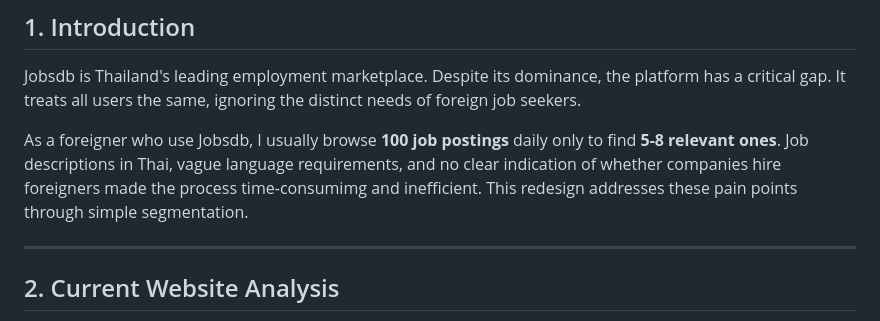
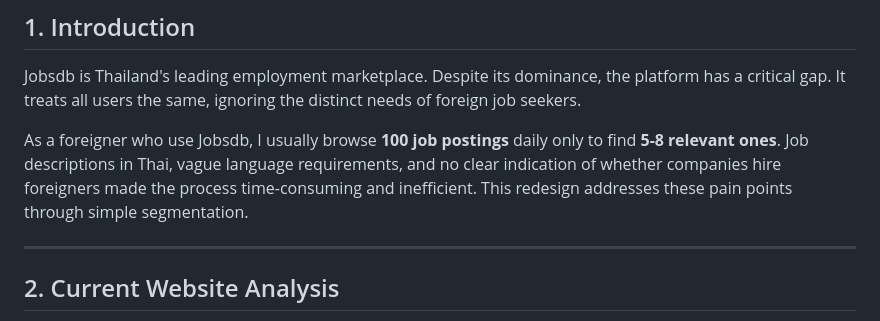
Before and after one commit to LinLinMyat-gh/JobsDB-AI-Redesign, a Markdown page: README.md, the part around the change. GitHub-like rendering.

Commit message:
Fix typo in README.md
Corrected a typo in the introduction section.

```diff
--- a/README.md
+++ b/README.md
@@ -5,7 +5,7 @@
 
 Jobsdb is Thailand's leading employment marketplace. Despite its dominance, the platform has a critical gap. It treats all users the same, ignoring the distinct needs of foreign job seekers.
 
-As a foreigner who use Jobsdb, I usually browse **100 job postings** daily only to find **5-8 relevant ones**. Job descriptions in Thai, vague language requirements, and no clear indication of whether companies hire foreigners made the process time-consumimg and inefficient. This redesign addresses these pain points through simple segmentation.
+As a foreigner who use Jobsdb, I usually browse **100 job postings** daily only to find **5-8 relevant ones**. Job descriptions in Thai, vague language requirements, and no clear indication of whether companies hire foreigners made the process time-consuming and inefficient. This redesign addresses these pain points through simple segmentation.
 
 ---
 
```
